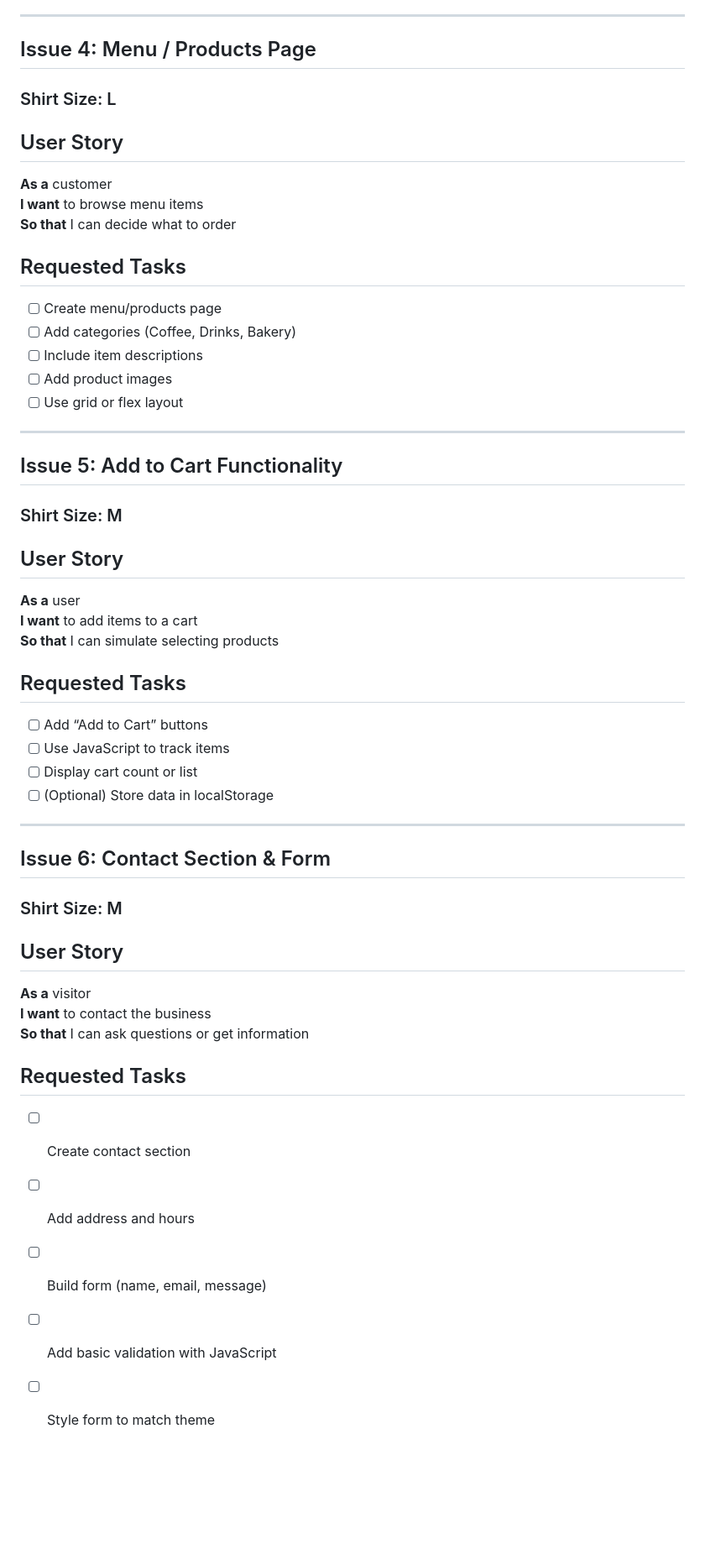
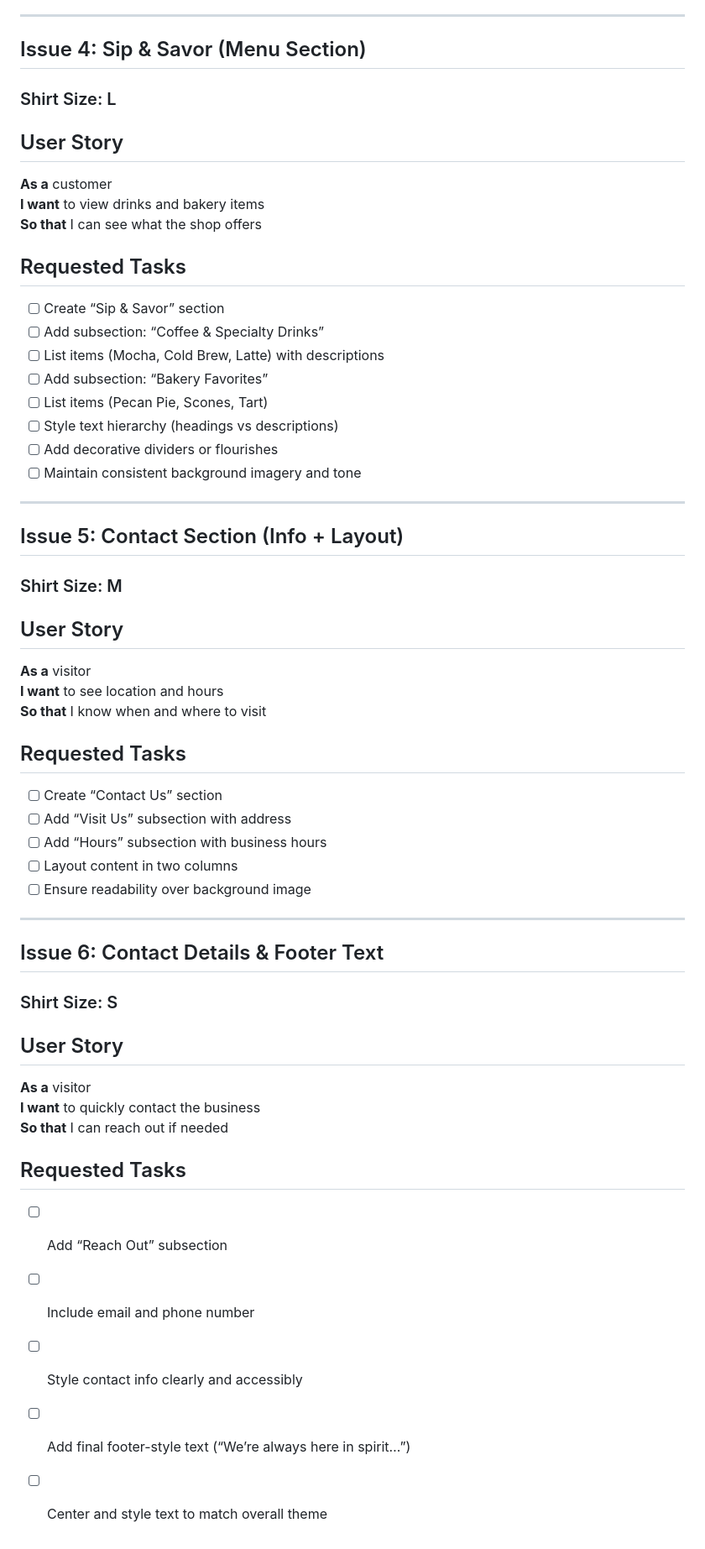
Before and after one commit to clairebear1135/cis-209-group-project, a Markdown page: README.md, the part around the change. Shown at 84% size. Drawn GitHub-style; blank space fills up the shorter version.

Commit message:
Update menu and contact sections in README

```diff
--- a/README.md
+++ b/README.md
@@ -210,53 +210,57 @@ Together, these complementary skills allow the team to:
 
 ---
 
-## Issue 4: Menu / Products Page
+## Issue 4: Sip & Savor (Menu Section)
 
 ### Shirt Size: L
 
 ## User Story
 **As a** customer
-**I want** to browse menu items
-**So that** I can decide what to order
+**I want** to view drinks and bakery items
+**So that** I can see what the shop offers
 
 ## Requested Tasks
-- [ ] Create menu/products page
-- [ ] Add categories (Coffee, Drinks, Bakery)
-- [ ] Include item descriptions
-- [ ] Add product images
-- [ ] Use grid or flex layout
+- [ ] Create “Sip & Savor” section
+- [ ] Add subsection: “Coffee & Specialty Drinks”
+- [ ] List items (Mocha, Cold Brew, Latte) with descriptions
+- [ ] Add subsection: “Bakery Favorites”
+- [ ] List items (Pecan Pie, Scones, Tart)
+- [ ] Style text hierarchy (headings vs descriptions)
+- [ ] Add decorative dividers or flourishes
+- [ ] Maintain consistent background imagery and tone
 
 ---
 
-## Issue 5: Add to Cart Functionality
-
-### Shirt Size: M
-
-## User Story
-**As a** user
-**I want** to add items to a cart
-**So that** I can simulate selecting products
-
-## Requested Tasks
-- [ ] Add “Add to Cart” buttons
-- [ ] Use JavaScript to track items
-- [ ] Display cart count or list
-- [ ] (Optional) Store data in localStorage
-
----
-
-## Issue 6: Contact Section & Form
+## Issue 5: Contact Section (Info + Layout)
 
 ### Shirt Size: M
 
 ## User Story
 **As a** visitor
-**I want** to contact the business
-**So that** I can ask questions or get information
+**I want** to see location and hours
+**So that** I know when and where to visit
 
 ## Requested Tasks
-- [ ] Create contact section
-- [ ] Add address and hours
-- [ ] Build form (name, email, message)
-- [ ] Add basic validation with JavaScript
-- [ ] Style form to match theme
+- [ ] Create “Contact Us” section
+- [ ] Add “Visit Us” subsection with address
+- [ ] Add “Hours” subsection with business hours
+- [ ] Layout content in two columns
+- [ ] Ensure readability over background image
+
+---
+
+## Issue 6: Contact Details & Footer Text
+
+### Shirt Size: S
+
+## User Story
+**As a** visitor
+**I want** to quickly contact the business
+**So that** I can reach out if needed
+
+## Requested Tasks
+- [ ] Add “Reach Out” subsection
+- [ ] Include email and phone number
+- [ ] Style contact info clearly and accessibly
+- [ ] Add final footer-style text (“We’re always here in spirit…”)
+- [ ] Center and style text to match overall theme
```
